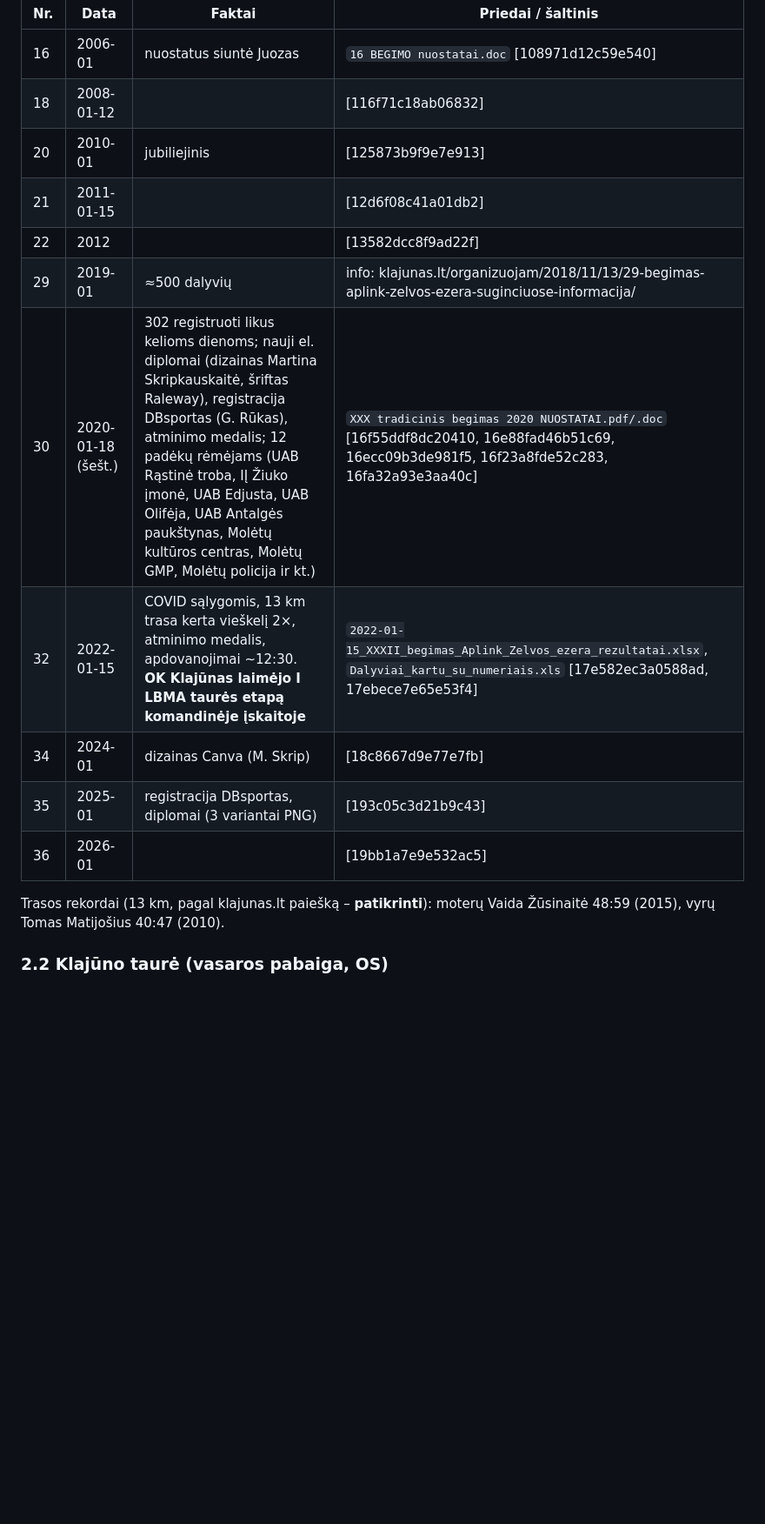
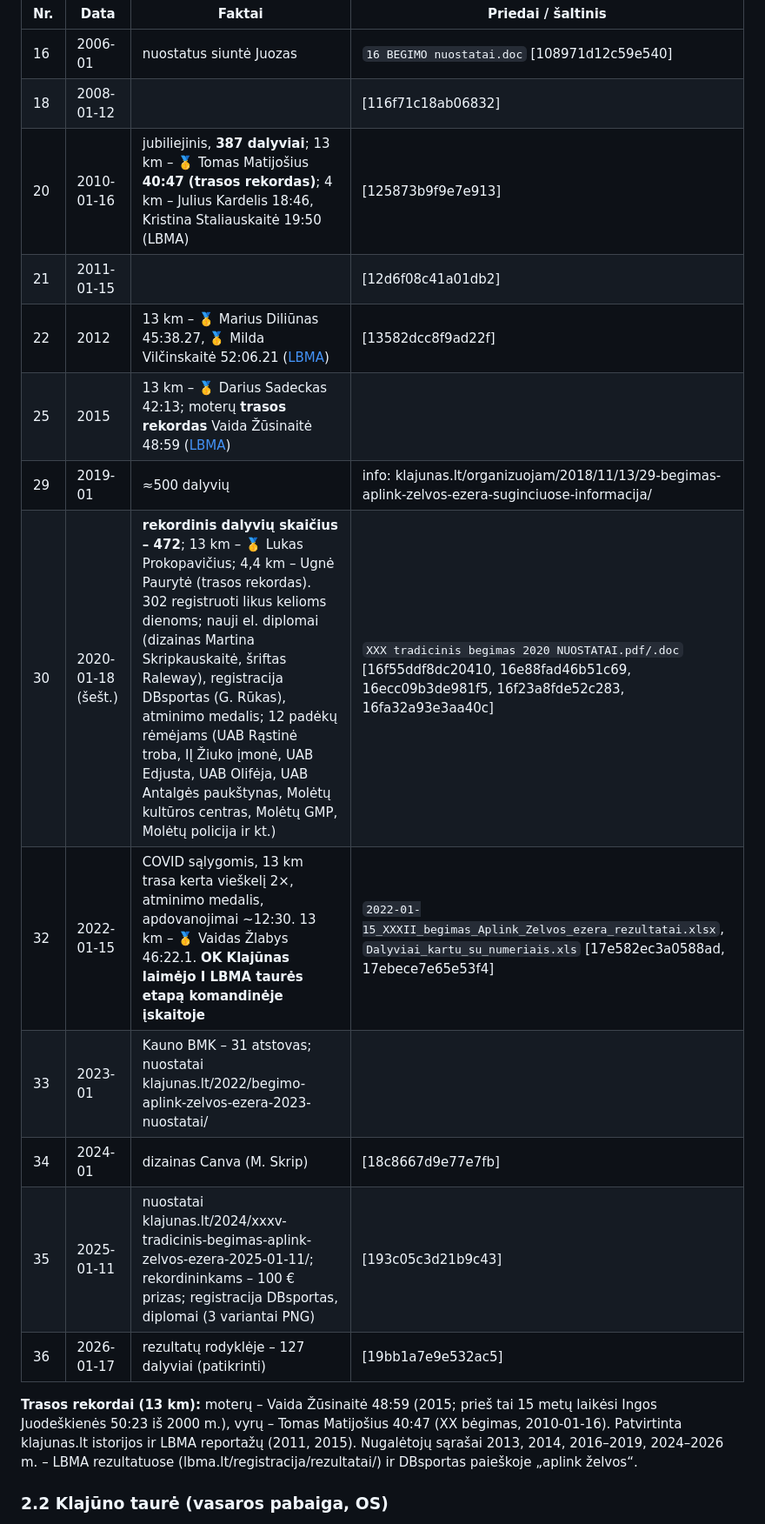
Before and after one commit to laurynasbraskus-spec/foto.klajunas.lt, a Markdown page: archyvas/varzybos-is-pasto.md, the part around one of its changes. Shown at 87% size. Rendered like a GitHub page; blank space fills up the shorter version.

Commit message:
Add winners, records and venues found via public sources
Co-Authored-By: Claude Opus 5.5 <noreply@anthropic.com>
Claude-Session: https://claude.ai/code/session_01PhwrmQrfgujM15EZCc7YbR

```diff
--- a/archyvas/varzybos-is-pasto.md
+++ b/archyvas/varzybos-is-pasto.md
@@ -25,17 +25,19 @@ Rengiamas kartu su Suginčių mokykla. Numeracija: 16-as = 2006 m., todėl 1-as
 |---|---|---|---|
 | 16 | 2006-01 | nuostatus siuntė Juozas | `16 BEGIMO nuostatai.doc` [108971d12c59e540] |
 | 18 | 2008-01-12 | | [116f71c18ab06832] |
-| 20 | 2010-01 | jubiliejinis | [125873b9f9e7e913] |
+| 20 | 2010-01-16 | jubiliejinis, **387 dalyviai**; 13 km – 🥇 Tomas Matijošius **40:47 (trasos rekordas)**; 4 km – Julius Kardelis 18:46, Kristina Staliauskaitė 19:50 (LBMA) | [125873b9f9e7e913] |
 | 21 | 2011-01-15 | | [12d6f08c41a01db2] |
-| 22 | 2012 | | [13582dcc8f9ad22f] |
+| 22 | 2012 | 13 km – 🥇 Marius Diliūnas 45:38.27, 🥇 Milda Vilčinskaitė 52:06.21 ([LBMA](https://lbma.lt/naujienos-325)) | [13582dcc8f9ad22f] |
+| 25 | 2015 | 13 km – 🥇 Darius Sadeckas 42:13; moterų **trasos rekordas** Vaida Žūsinaitė 48:59 ([LBMA](https://www.lbma.lt/naujienos-677)) | |
 | 29 | 2019-01 | ≈500 dalyvių | info: klajunas.lt/organizuojam/2018/11/13/29-begimas-aplink-zelvos-ezera-suginciuose-informacija/ |
-| 30 | 2020-01-18 (šešt.) | 302 registruoti likus kelioms dienoms; nauji el. diplomai (dizainas Martina Skripkauskaitė, šriftas Raleway), registracija DBsportas (G. Rūkas), atminimo medalis; 12 padėkų rėmėjams (UAB Rąstinė troba, IĮ Žiuko įmonė, UAB Edjusta, UAB Olifėja, UAB Antalgės paukštynas, Molėtų kultūros centras, Molėtų GMP, Molėtų policija ir kt.) | `XXX tradicinis begimas 2020 NUOSTATAI.pdf/.doc` [16f55ddf8dc20410, 16e88fad46b51c69, 16ecc09b3de981f5, 16f23a8fde52c283, 16fa32a93e3aa40c] |
-| 32 | 2022-01-15 | COVID sąlygomis, 13 km trasa kerta vieškelį 2×, atminimo medalis, apdovanojimai ~12:30. **OK Klajūnas laimėjo I LBMA taurės etapą komandinėje įskaitoje** | `2022-01-15_XXXII_begimas_Aplink_Zelvos_ezera_rezultatai.xlsx`, `Dalyviai_kartu_su_numeriais.xls` [17e582ec3a0588ad, 17ebece7e65e53f4] |
+| 30 | 2020-01-18 (šešt.) | **rekordinis dalyvių skaičius – 472**; 13 km – 🥇 Lukas Prokopavičius; 4,4 km – Ugnė Paurytė (trasos rekordas). 302 registruoti likus kelioms dienoms; nauji el. diplomai (dizainas Martina Skripkauskaitė, šriftas Raleway), registracija DBsportas (G. Rūkas), atminimo medalis; 12 padėkų rėmėjams (UAB Rąstinė troba, IĮ Žiuko įmonė, UAB Edjusta, UAB Olifėja, UAB Antalgės paukštynas, Molėtų kultūros centras, Molėtų GMP, Molėtų policija ir kt.) | `XXX tradicinis begimas 2020 NUOSTATAI.pdf/.doc` [16f55ddf8dc20410, 16e88fad46b51c69, 16ecc09b3de981f5, 16f23a8fde52c283, 16fa32a93e3aa40c] |
+| 32 | 2022-01-15 | COVID sąlygomis, 13 km trasa kerta vieškelį 2×, atminimo medalis, apdovanojimai ~12:30. 13 km – 🥇 Vaidas Žlabys 46:22.1. **OK Klajūnas laimėjo I LBMA taurės etapą komandinėje įskaitoje** | `2022-01-15_XXXII_begimas_Aplink_Zelvos_ezera_rezultatai.xlsx`, `Dalyviai_kartu_su_numeriais.xls` [17e582ec3a0588ad, 17ebece7e65e53f4] |
+| 33 | 2023-01 | Kauno BMK – 31 atstovas; nuostatai klajunas.lt/2022/begimo-aplink-zelvos-ezera-2023-nuostatai/ | |
 | 34 | 2024-01 | dizainas Canva (M. Skrip) | [18c8667d9e77e7fb] |
-| 35 | 2025-01 | registracija DBsportas, diplomai (3 variantai PNG) | [193c05c3d21b9c43] |
-| 36 | 2026-01 | | [19bb1a7e9e532ac5] |
+| 35 | 2025-01-11 | nuostatai klajunas.lt/2024/xxxv-tradicinis-begimas-aplink-zelvos-ezera-2025-01-11/; rekordininkams – 100 € prizas; registracija DBsportas, diplomai (3 variantai PNG) | [193c05c3d21b9c43] |
+| 36 | 2026-01-17 | rezultatų rodyklėje – 127 dalyviai (patikrinti) | [19bb1a7e9e532ac5] |
 
-Trasos rekordai (13 km, pagal klajunas.lt paiešką – **patikrinti**): moterų Vaida Žūsinaitė 48:59 (2015), vyrų Tomas Matijošius 40:47 (2010).
+**Trasos rekordai (13 km):** moterų – Vaida Žūsinaitė 48:59 (2015; prieš tai 15 metų laikėsi Ingos Juodeškienės 50:23 iš 2000 m.), vyrų – Tomas Matijošius 40:47 (XX bėgimas, 2010-01-16). Patvirtinta klajunas.lt istorijos ir LBMA reportažų (2011, 2015). Nugalėtojų sąrašai 2013, 2014, 2016–2019, 2024–2026 m. – LBMA rezultatuose (lbma.lt/registracija/rezultatai/) ir DBsportas paieškoje „aplink želvos“.
 
 ### 2.2 Klajūno taurė (vasaros pabaiga, OS)
 - Istorijos lentelė: klajunas.lt/?p=846. 1998 m. rezultatai: dbtopas.lt/takas/lt/varz/1998006. **Trūksta rezultatų už 1989, 1991, 1993 m.** [1332be94a0993000]
```
Also changed, not shown: other parts of archyvas/varzybos-is-pasto.md (+7 -5 lines).
